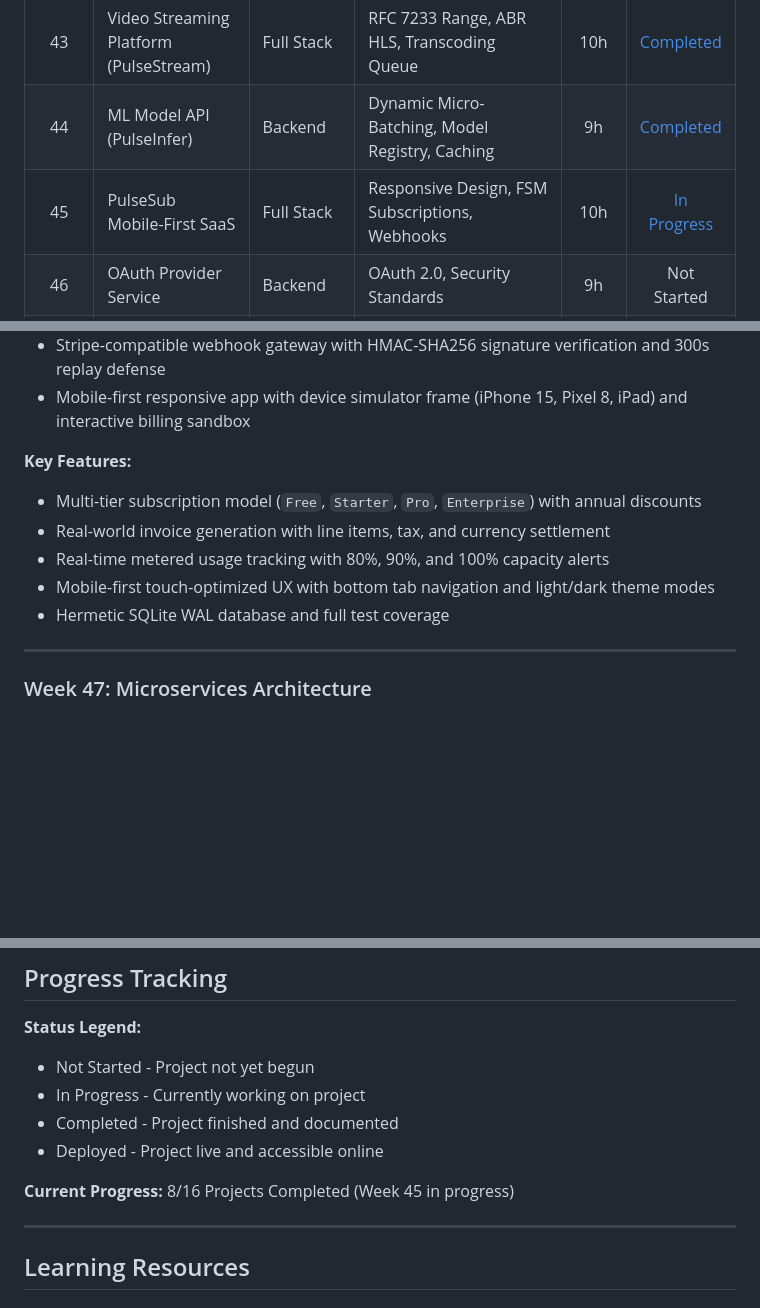
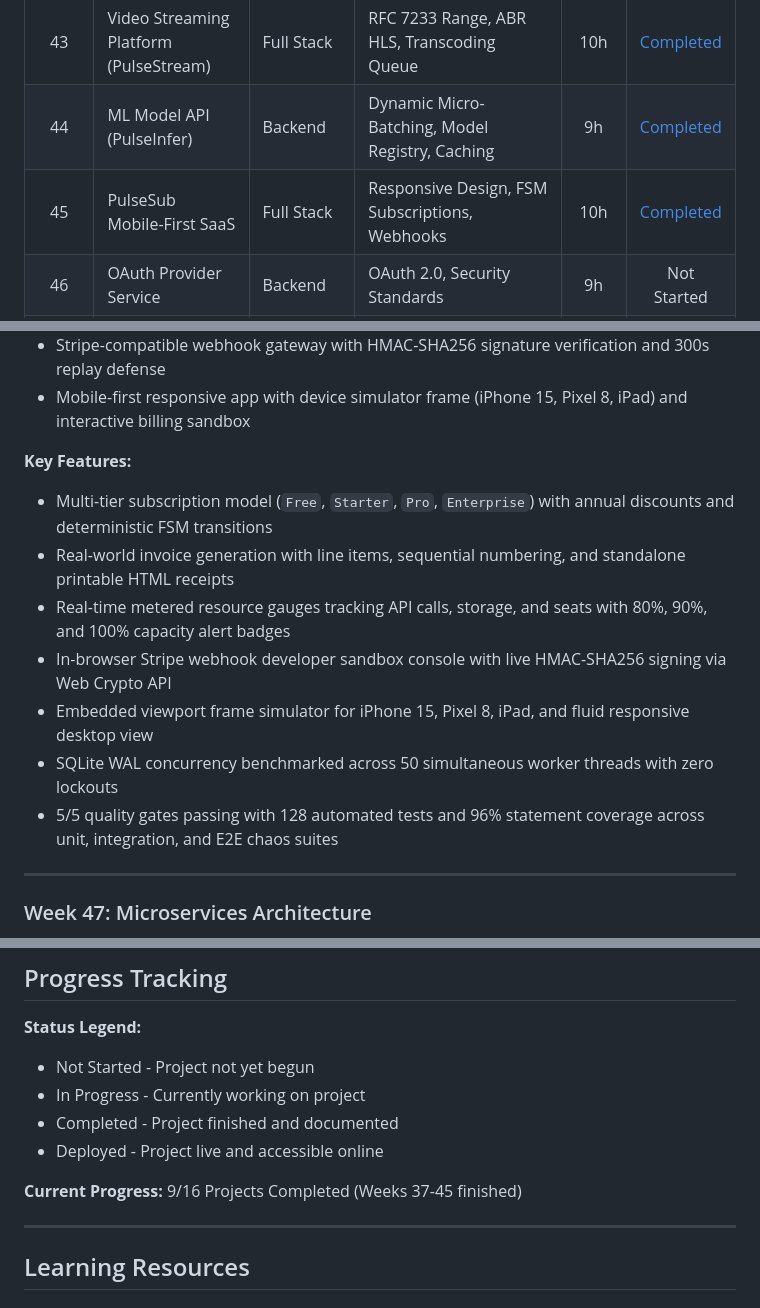
Before and after one commit to pak-pow/PROJECT52-PHASE3, a Markdown page: README.md, 3 parts joined by grey strips. Drawn GitHub-style; blank space fills up the shorter version.

Commit message:
docs: mark week 45 pulsesub as completed and update progress tracking

```diff
--- a/README.md
+++ b/README.md
@@ -37,7 +37,7 @@ Phase 3 is where developers become production-ready. This phase covers DevOps pr
 | 42 | PulsePad Collaborative Editor | Full Stack | Operational Transformation, WebSockets | 10h | [Completed](./week42_collaborative_editor) |
 | 43 | Video Streaming Platform (PulseStream) | Full Stack | RFC 7233 Range, ABR HLS, Transcoding Queue | 10h | [Completed](./week43_video_streaming) |
 | 44 | ML Model API (PulseInfer) | Backend | Dynamic Micro-Batching, Model Registry, Caching | 9h | [Completed](./week44_ml_model_api) |
-| 45 | PulseSub Mobile-First SaaS | Full Stack | Responsive Design, FSM Subscriptions, Webhooks | 10h | [In Progress](./week45_mobile_first_saas) |
+| 45 | PulseSub Mobile-First SaaS | Full Stack | Responsive Design, FSM Subscriptions, Webhooks | 10h | [Completed](./week45_mobile_first_saas) |
 | 46 | OAuth Provider Service | Backend | OAuth 2.0, Security Standards | 9h | Not Started |
 | 47 | Microservices Architecture | Backend + DevOps | Service Communication, Load Balancing | 10h | Not Started |
 | 48 | Full-Featured Blog Platform | Full Stack | SEO, Comments, Tags, Search | 10h | Not Started |
@@ -220,11 +220,13 @@ Phase 3 is where developers become production-ready. This phase covers DevOps pr
 - Mobile-first responsive app with device simulator frame (iPhone 15, Pixel 8, iPad) and interactive billing sandbox
 
 **Key Features:**
-- Multi-tier subscription model (`Free`, `Starter`, `Pro`, `Enterprise`) with annual discounts
-- Real-world invoice generation with line items, tax, and currency settlement
-- Real-time metered usage tracking with 80%, 90%, and 100% capacity alerts
-- Mobile-first touch-optimized UX with bottom tab navigation and light/dark theme modes
-- Hermetic SQLite WAL database and full test coverage
+- Multi-tier subscription model (`Free`, `Starter`, `Pro`, `Enterprise`) with annual discounts and deterministic FSM transitions
+- Real-world invoice generation with line items, sequential numbering, and standalone printable HTML receipts
+- Real-time metered resource gauges tracking API calls, storage, and seats with 80%, 90%, and 100% capacity alert badges
+- In-browser Stripe webhook developer sandbox console with live HMAC-SHA256 signing via Web Crypto API
+- Embedded viewport frame simulator for iPhone 15, Pixel 8, iPad, and fluid responsive desktop view
+- SQLite WAL concurrency benchmarked across 50 simultaneous worker threads with zero lockouts
+- 5/5 quality gates passing with 128 automated tests and 96% statement coverage across unit, integration, and E2E chaos suites
 
 ---
 
@@ -329,7 +331,7 @@ PROJECT52-PHASE3/
 - Completed - Project finished and documented
 - Deployed - Project live and accessible online
 
-**Current Progress:** 8/16 Projects Completed (Week 45 in progress)
+**Current Progress:** 9/16 Projects Completed (Weeks 37-45 finished)
 
 ---
 
```
